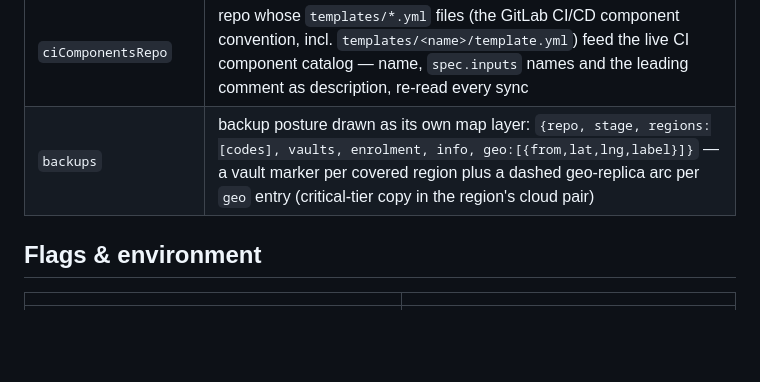
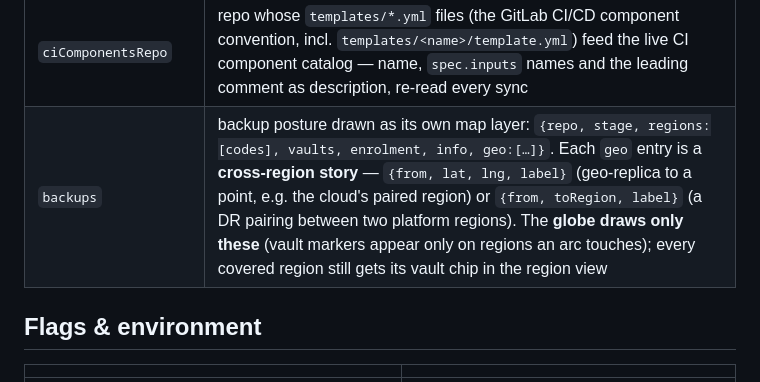
Before and after one commit to franroa/ultraplatform-documentation, a Markdown page: pages/configuration.md, the part around the change. Rendered like a GitHub page; blank space fills up the shorter version.

Commit message:
publish: sync from ultraplatform source

```diff
--- a/pages/configuration.md
+++ b/pages/configuration.md
@@ -22,7 +22,7 @@ One JSON file per deployment (default `server/config/platform.config.json`, over
 | `helmChartsRepo` | repo whose `**/Chart.yaml` files feed the live chart list (name·version·description) shown in the Helm Charts view — re-read every sync |
 | `moduleReleasesWiki` | group-wiki page slug holding the module release table (`\| name \| version \| date \|`) — parsed every sync into the Terraform Modules view (files source: `<platformDir>/.wiki/<slug>.md`) |
 | `ciComponentsRepo` | repo whose `templates/*.yml` files (the GitLab CI/CD component convention, incl. `templates/<name>/template.yml`) feed the live CI component catalog — name, `spec.inputs` names and the leading comment as description, re-read every sync |
-| `backups` | backup posture drawn as its own map layer: `{repo, stage, regions:[codes], vaults, enrolment, info, geo:[{from,lat,lng,label}]}` — a vault marker per covered region plus a dashed geo-replica arc per `geo` entry (critical-tier copy in the region's cloud pair) |
+| `backups` | backup posture drawn as its own map layer: `{repo, stage, regions:[codes], vaults, enrolment, info, geo:[…]}`. Each `geo` entry is a **cross-region story** — `{from, lat, lng, label}` (geo-replica to a point, e.g. the cloud's paired region) or `{from, toRegion, label}` (a DR pairing between two platform regions). The **globe draws only these** (vault markers appear only on regions an arc touches); every covered region still gets its vault chip in the region view |
 
 ## Flags & environment
 
```
